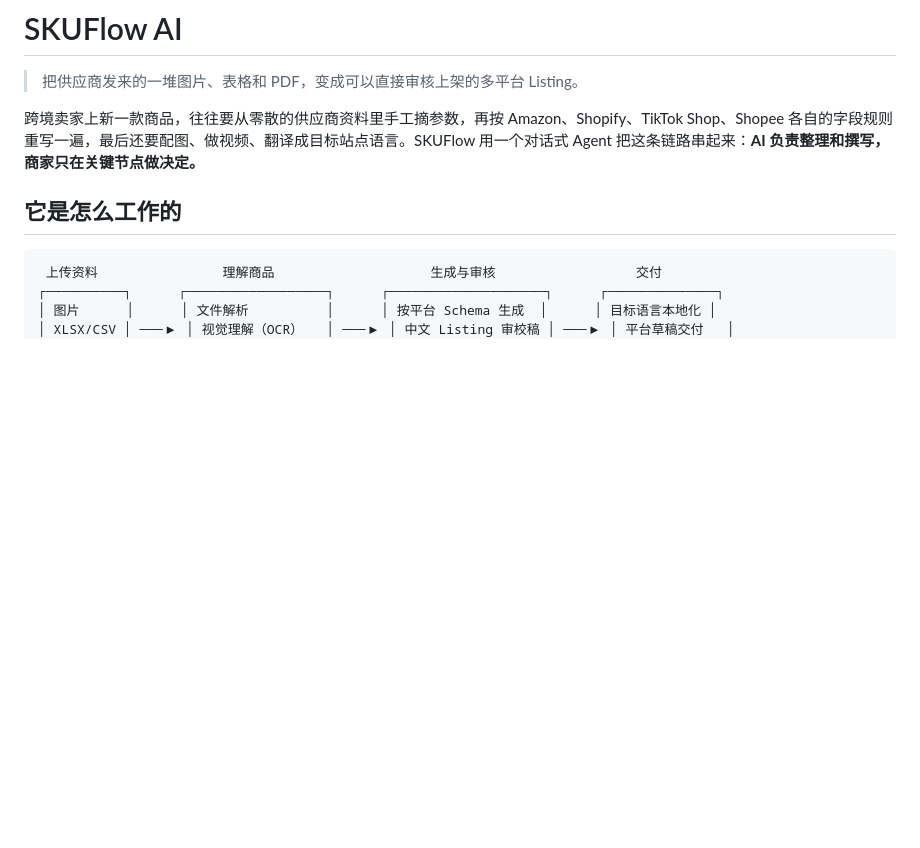
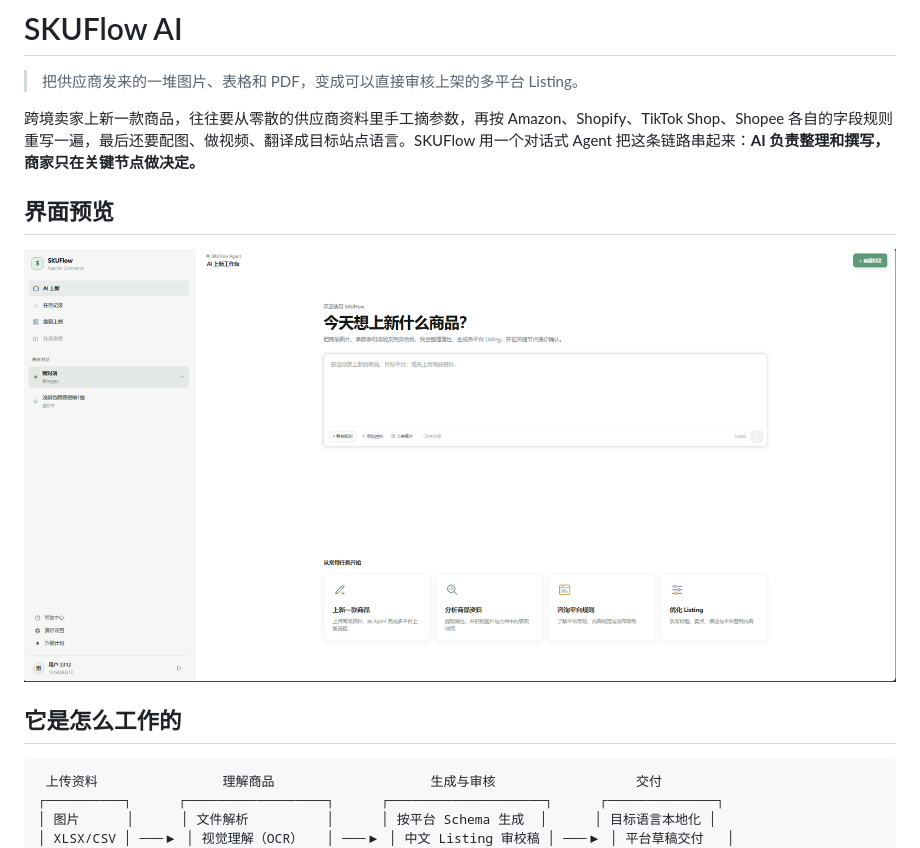
Before and after one commit to xxw95307-crypto/SKUFlow, a Markdown page: README.md, the part around the change. GitHub-like rendering; pictures changed too: docs/images/skuflow-workspace.png (added); blank space fills up the shorter version.

Commit message:
加入项目页面展示

```diff
--- a/README.md
+++ b/README.md
@@ -3,6 +3,10 @@
 > 把供应商发来的一堆图片、表格和 PDF，变成可以直接审核上架的多平台 Listing。
 
 跨境卖家上新一款商品，往往要从零散的供应商资料里手工摘参数，再按 Amazon、Shopify、TikTok Shop、Shopee 各自的字段规则重写一遍，最后还要配图、做视频、翻译成目标站点语言。SKUFlow 用一个对话式 Agent 把这条链路串起来：**AI 负责整理和撰写，商家只在关键节点做决定。**
+
+## 界面预览
+
+![SKUFlow AI 上新工作台](docs/images/skuflow-workspace.png)
 
 ## 它是怎么工作的
 
```
